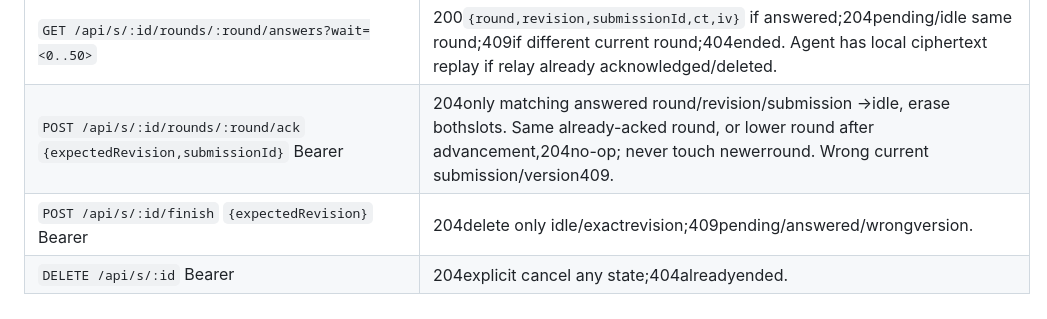
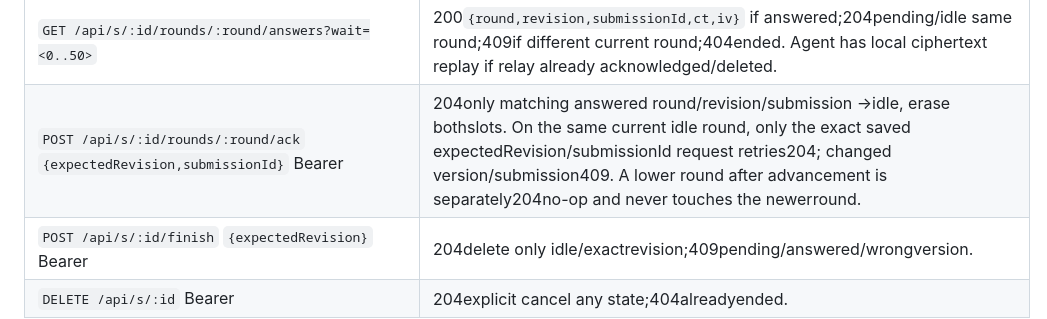
Before and after one commit to hoodoos/grill-me, a Markdown page: docs/SESSION-PROTOCOL.md, the part around the change. Rendered like a GitHub page.

Commit message:
spec: distinguish exact idle ack retry from stale lower-round no-op

```diff
--- a/docs/SESSION-PROTOCOL.md
+++ b/docs/SESSION-PROTOCOL.md
@@ -60,7 +60,7 @@ both channels. Retrying the exact operation is idempotent, not another winner or
 | `POST /api/s/:id/rounds` `{round,expectedRevision,operationId,ct,iv,qb?}` Bearer |201snapshot only from idle with exactrevision and round=current+1; exact same current operation+request retry200snapshot even if current state advanced to answered/idle (keep only current operation digest). Otherwise409. A different request with same operationId409. |
 | `POST /api/s/:id/rounds/:round/answers` `{expectedRevision,submissionId,ct,iv}` Bearer |204winner pending->answered; identical saved submission/blob retry200 (no mutation); conflicting/different/stale submission409. Current round required; no cross-round acceptance. |
 | `GET /api/s/:id/rounds/:round/answers?wait=<0..50>` |200`{round,revision,submissionId,ct,iv}` if answered;204pending/idle same round;409if different current round;404ended. Agent has local ciphertext replay if relay already acknowledged/deleted. |
-| `POST /api/s/:id/rounds/:round/ack` `{expectedRevision,submissionId}` Bearer |204only matching answered round/revision/submission ->idle, erase bothslots. Same already-acked round, or lower round after advancement,204no-op; never touch newerround. Wrong current submission/version409. |
+| `POST /api/s/:id/rounds/:round/ack` `{expectedRevision,submissionId}` Bearer |204only matching answered round/revision/submission ->idle, erase bothslots. On the same current idle round, only the exact saved expectedRevision/submissionId request retries204; changed version/submission409. A lower round after advancement is separately204no-op and never touches the newerround. |
 | `POST /api/s/:id/finish` `{expectedRevision}` Bearer |204delete only idle/exactrevision;409pending/answered/wrongversion. |
 | `DELETE /api/s/:id` Bearer |204explicit cancel any state;404alreadyended. |
 
```
